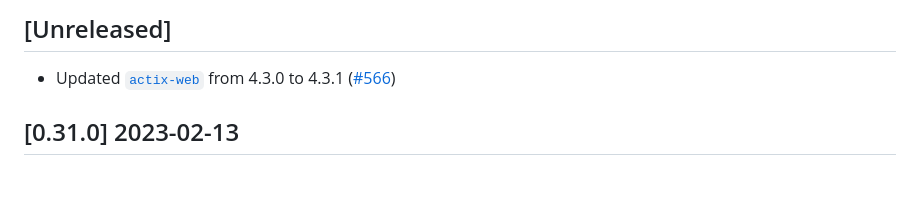
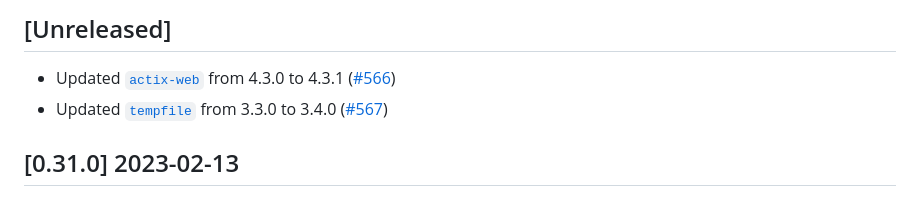
Before and after one commit to vbrandl/hoc, a Markdown page: CHANGELOG.md, the part around one of its changes. GitHub-like rendering.

Commit message:
Update changelog

```diff
--- a/CHANGELOG.md
+++ b/CHANGELOG.md
@@ -6,5 +6,6 @@ and this project adheres to [Semantic Versioning](https://semver.org/spec/v2.0.0
 ## [Unreleased]
 
 * Updated [`actix-web`](https://github.com/actix/actix-web) from 4.3.0 to 4.3.1 ([#566])
+* Updated [`tempfile`](https://github.com/Stebalien/tempfile) from 3.3.0 to 3.4.0 ([#567])
 
 [#566]: https://github.com/vbrandl/hoc/pull/566
```
Also changed, not shown: other parts of CHANGELOG.md (+1 -0 lines).
